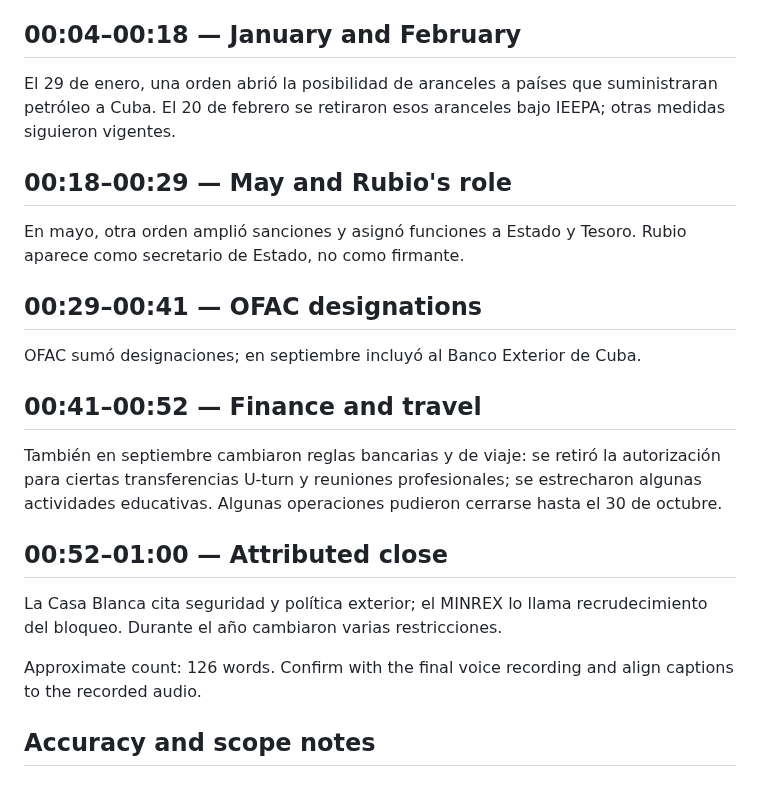
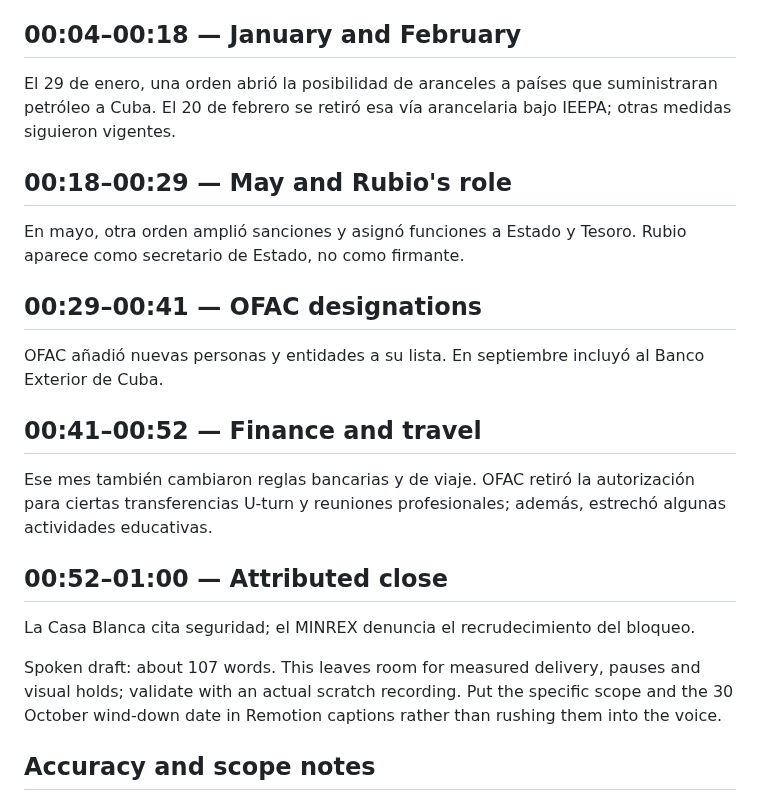
Before and after one commit to izquierdodavid528-code/Chat-gpt-work-, a Markdown page: projects/reel-rubio-habana-animated-2026/NARRATION_V3.md, the part around the change. GitHub-like rendering.

Commit message:
Tighten timed narration draft for 60-second pacing

```diff
--- a/projects/reel-rubio-habana-animated-2026/NARRATION_V3.md
+++ b/projects/reel-rubio-habana-animated-2026/NARRATION_V3.md
@@ -8,21 +8,21 @@ Target: about 60 seconds including short natural pauses. Read conversationally;
 Washington amplió la presión sobre La Habana.
 
 ## 00:04–00:18 — January and February
-El 29 de enero, una orden abrió la posibilidad de aranceles a países que suministraran petróleo a Cuba. El 20 de febrero se retiraron esos aranceles bajo IEEPA; otras medidas siguieron vigentes.
+El 29 de enero, una orden abrió la posibilidad de aranceles a países que suministraran petróleo a Cuba. El 20 de febrero se retiró esa vía arancelaria bajo IEEPA; otras medidas siguieron vigentes.
 
 ## 00:18–00:29 — May and Rubio's role
 En mayo, otra orden amplió sanciones y asignó funciones a Estado y Tesoro. Rubio aparece como secretario de Estado, no como firmante.
 
 ## 00:29–00:41 — OFAC designations
-OFAC sumó designaciones; en septiembre incluyó al Banco Exterior de Cuba.
+OFAC añadió nuevas personas y entidades a su lista. En septiembre incluyó al Banco Exterior de Cuba.
 
 ## 00:41–00:52 — Finance and travel
-También en septiembre cambiaron reglas bancarias y de viaje: se retiró la autorización para ciertas transferencias U-turn y reuniones profesionales; se estrecharon algunas actividades educativas. Algunas operaciones pudieron cerrarse hasta el 30 de octubre.
+Ese mes también cambiaron reglas bancarias y de viaje. OFAC retiró la autorización para ciertas transferencias U-turn y reuniones profesionales; además, estrechó algunas actividades educativas.
 
 ## 00:52–01:00 — Attributed close
-La Casa Blanca cita seguridad y política exterior; el MINREX lo llama recrudecimiento del bloqueo. Durante el año cambiaron varias restricciones.
+La Casa Blanca cita seguridad; el MINREX denuncia el recrudecimiento del bloqueo.
 
-Approximate count: 126 words. Confirm with the final voice recording and align captions to the recorded audio.
+Spoken draft: about 107 words. This leaves room for measured delivery, pauses and visual holds; validate with an actual scratch recording. Put the specific scope and the 30 October wind-down date in Remotion captions rather than rushing them into the voice.
 
 ## Accuracy and scope notes
 
```
